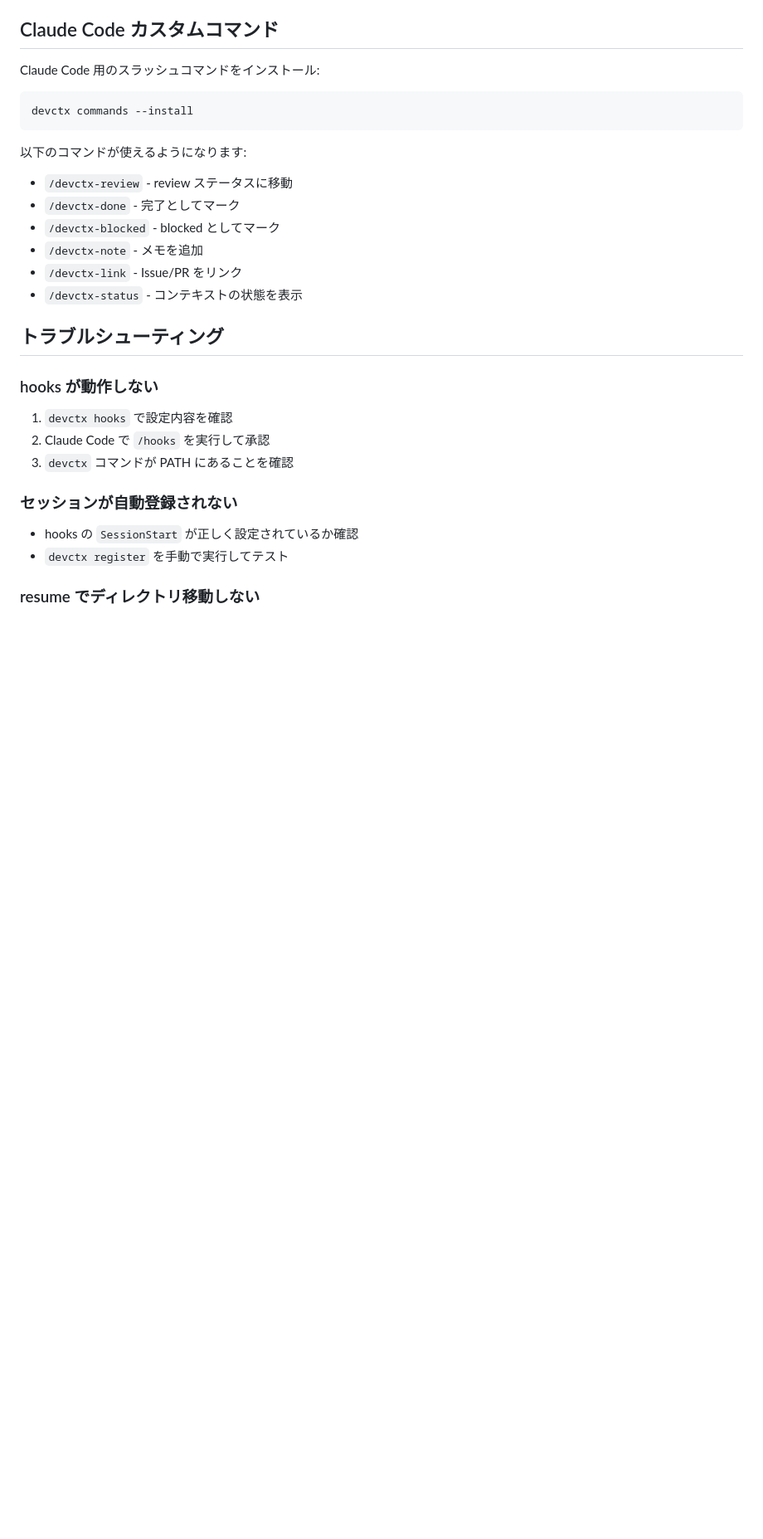
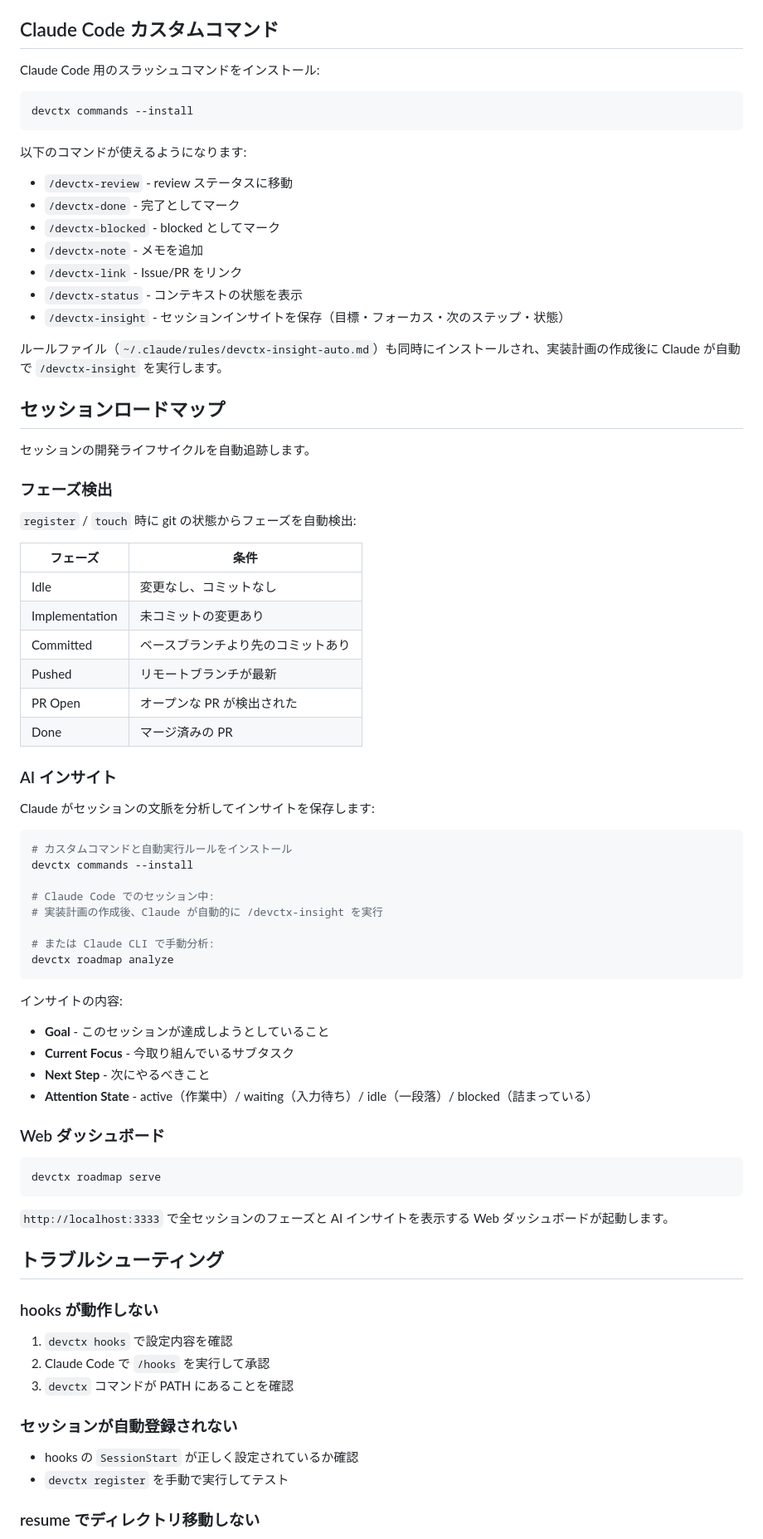
Before and after one commit to hiroyannnn/devctx, a Markdown page: README.ja.md, the part around one of its changes. Shown at 83% size. Drawn GitHub-style; blank space fills up the shorter version.

Commit message:
docs: README に Session Roadmap と AI Insights の説明を追加
Co-Authored-By: Claude Opus 4.6 <noreply@anthropic.com>

````diff
--- a/README.ja.md
+++ b/README.ja.md
@@ -255,6 +270,55 @@ devctx commands --install
 - `/devctx-note` - メモを追加
 - `/devctx-link` - Issue/PR をリンク
 - `/devctx-status` - コンテキストの状態を表示
+- `/devctx-insight` - セッションインサイトを保存（目標・フォーカス・次のステップ・状態）
+
+ルールファイル（`~/.claude/rules/devctx-insight-auto.md`）も同時にインストールされ、実装計画の作成後に Claude が自動で `/devctx-insight` を実行します。
+
+## セッションロードマップ
+
+セッションの開発ライフサイクルを自動追跡します。
+
+### フェーズ検出
+
+`register` / `touch` 時に git の状態からフェーズを自動検出:
+
+| フェーズ | 条件 |
+|---------|------|
+| Idle | 変更なし、コミットなし |
+| Implementation | 未コミットの変更あり |
+| Committed | ベースブランチより先のコミットあり |
+| Pushed | リモートブランチが最新 |
+| PR Open | オープンな PR が検出された |
+| Done | マージ済みの PR |
+
+### AI インサイト
+
+Claude がセッションの文脈を分析してインサイトを保存します:
+
+```bash
+# カスタムコマンドと自動実行ルールをインストール
+devctx commands --install
+
+# Claude Code でのセッション中:
+# 実装計画の作成後、Claude が自動的に /devctx-insight を実行
+
+# または Claude CLI で手動分析:
+devctx roadmap analyze
+```
+
+インサイトの内容:
+- **Goal** - このセッションが達成しようとしていること
+- **Current Focus** - 今取り組んでいるサブタスク
+- **Next Step** - 次にやるべきこと
+- **Attention State** - active（作業中）/ waiting（入力待ち）/ idle（一段落）/ blocked（詰まっている）
+
+### Web ダッシュボード
+
+```bash
+devctx roadmap serve
+```
+
+`http://localhost:3333` で全セッションのフェーズと AI インサイトを表示する Web ダッシュボードが起動します。
 
 ## トラブルシューティング
 
````
Also changed, not shown: other parts of README.ja.md (+15 -0 lines), README.md (+64 -0 lines).
